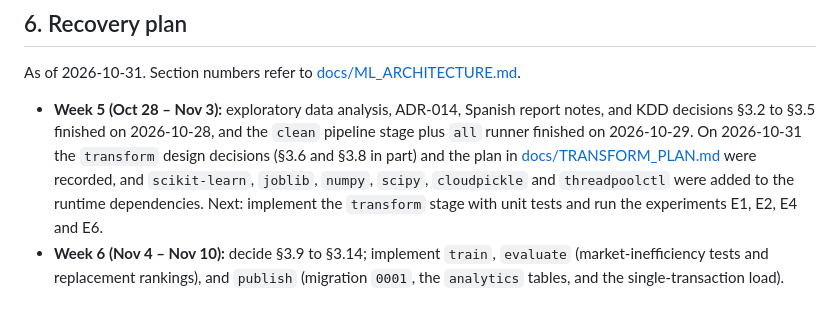
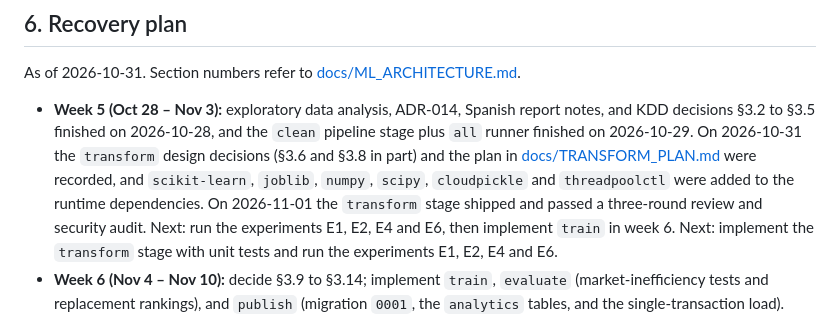
Before and after one commit to GustavoVaAsc/DelphosFootball, a Markdown page: docs/WORK_PLAN.md, the part around one of its changes. Drawn GitHub-style.

Commit message:
docs(plan): record the transform stage as shipped

```diff
--- a/docs/WORK_PLAN.md
+++ b/docs/WORK_PLAN.md
@@ -106,7 +106,7 @@ Status as of 2026-10-31.
 
 As of 2026-10-31. Section numbers refer to [docs/ML_ARCHITECTURE.md](ML_ARCHITECTURE.md).
 
-- **Week 5 (Oct 28 – Nov 3):** exploratory data analysis, ADR-014, Spanish report notes, and KDD decisions §3.2 to §3.5 finished on 2026-10-28, and the `clean` pipeline stage plus `all` runner finished on 2026-10-29. On 2026-10-31 the `transform` design decisions (§3.6 and §3.8 in part) and the plan in [docs/TRANSFORM_PLAN.md](TRANSFORM_PLAN.md) were recorded, and `scikit-learn`, `joblib`, `numpy`, `scipy`, `cloudpickle` and `threadpoolctl` were added to the runtime dependencies. Next: implement the `transform` stage with unit tests and run the experiments E1, E2, E4 and E6.
+- **Week 5 (Oct 28 – Nov 3):** exploratory data analysis, ADR-014, Spanish report notes, and KDD decisions §3.2 to §3.5 finished on 2026-10-28, and the `clean` pipeline stage plus `all` runner finished on 2026-10-29. On 2026-10-31 the `transform` design decisions (§3.6 and §3.8 in part) and the plan in [docs/TRANSFORM_PLAN.md](TRANSFORM_PLAN.md) were recorded, and `scikit-learn`, `joblib`, `numpy`, `scipy`, `cloudpickle` and `threadpoolctl` were added to the runtime dependencies. On 2026-11-01 the `transform` stage shipped and passed a three-round review and security audit. Next: run the experiments E1, E2, E4 and E6, then implement `train` in week 6. Next: implement the `transform` stage with unit tests and run the experiments E1, E2, E4 and E6.
 - **Week 6 (Nov 4 – Nov 10):** decide §3.9 to §3.14; implement `train`, `evaluate` (market-inefficiency tests and replacement rankings), and `publish` (migration `0001`, the `analytics` tables, and the single-transaction load).
 - **Week 7 (Nov 11 – Nov 17):** cross-validation and model comparison (§3.15, §3.16); build the minimal demo (ADR-007 priority 2): FastAPI search, valuation, and replacements over the published `analytics` rows, plus the Flutter screens for them.
 - **Week 8 (Nov 18 – Nov 25, 09:00):** final report in APA 7th edition format and the closing baseline-vs-actual comparison; ADR-007 priorities 3 and 4 only if priority 2 is complete.
```
Also changed, not shown: other parts of docs/WORK_PLAN.md (+2 -2 lines).
